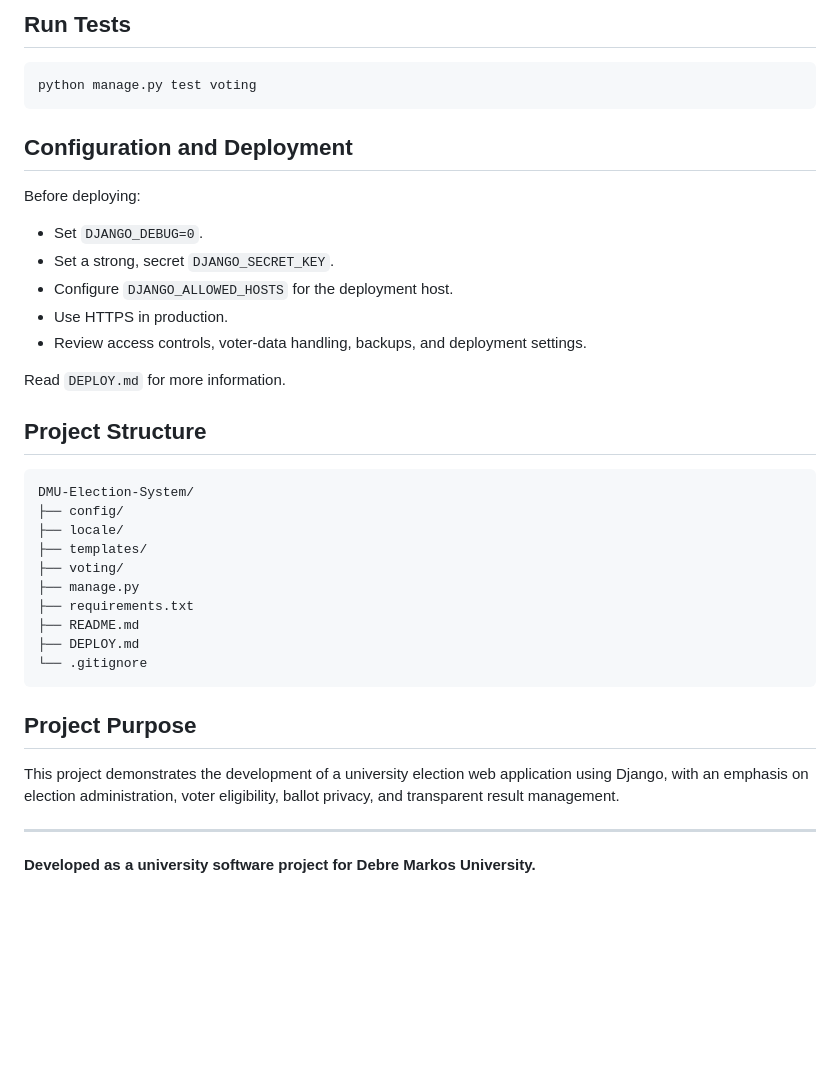
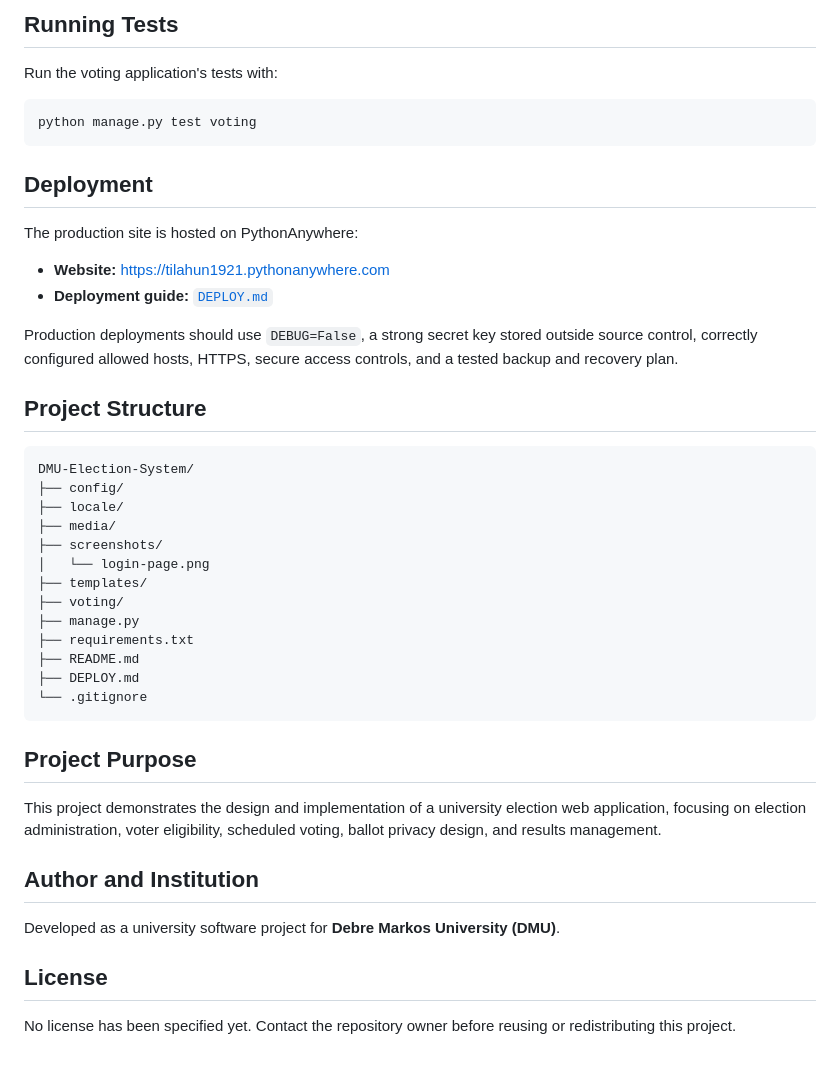
Before and after one commit to tilahungetie14-bot/DMU-Election-System, a Markdown page: README.md, the part around one of its changes. Drawn GitHub-style; blank space fills up the shorter version.

````diff
--- a/README.md
+++ b/README.md
@@ -115,21 +150,20 @@ These safeguards are implemented in the application; they should not be interpre
 
-## Run Tests
+## Running Tests
+
+Run the voting application's tests with:
 
 ```bash
 python manage.py test voting
 ```
 
-## Configuration and Deployment
+## Deployment
 
-Before deploying:
+The production site is hosted on PythonAnywhere:
 
-- Set `DJANGO_DEBUG=0`.
-- Set a strong, secret `DJANGO_SECRET_KEY`.
-- Configure `DJANGO_ALLOWED_HOSTS` for the deployment host.
-- Use HTTPS in production.
-- Review access controls, voter-data handling, backups, and deployment settings.
+- **Website:** https://tilahun1921.pythonanywhere.com
+- **Deployment guide:** [`DEPLOY.md`](DEPLOY.md)
 
-Read `DEPLOY.md` for more information.
+Production deployments should use `DEBUG=False`, a strong secret key stored outside source control, correctly configured allowed hosts, HTTPS, secure access controls, and a tested backup and recovery plan.
 
 ## Project Structure
 
@@ -137,6 +171,9 @@ Read `DEPLOY.md` for more information.
 DMU-Election-System/
 ├── config/
 ├── locale/
+├── media/
+├── screenshots/
+│   └── login-page.png
 ├── templates/
 ├── voting/
 ├── manage.py
@@ -148,8 +185,12 @@ DMU-Election-System/
 
 ## Project Purpose
 
-This project demonstrates the development of a university election web application using Django, with an emphasis on election administration, voter eligibility, ballot privacy, and transparent result management.
+This project demonstrates the design and implementation of a university election web application, focusing on election administration, voter eligibility, scheduled voting, ballot privacy design, and results management.
 
----
+## Author and Institution
 
-**Developed as a university software project for Debre Markos University.**
+Developed as a university software project for **Debre Markos University (DMU)**.
+
+## License
+
+No license has been specified yet. Contact the repository owner before reusing or redistributing this project.
````
Also changed, not shown: other parts of README.md (+77 -42 lines).
